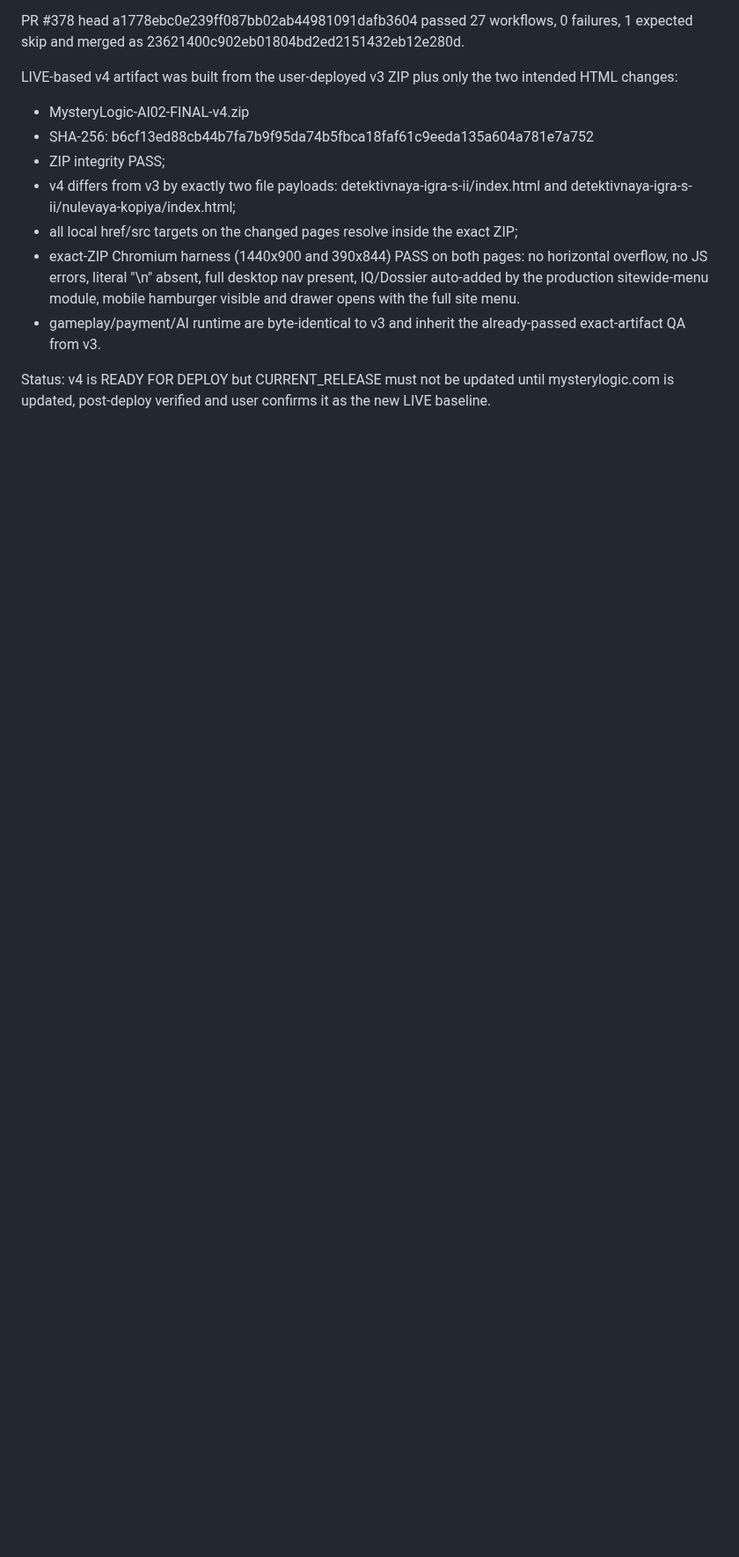
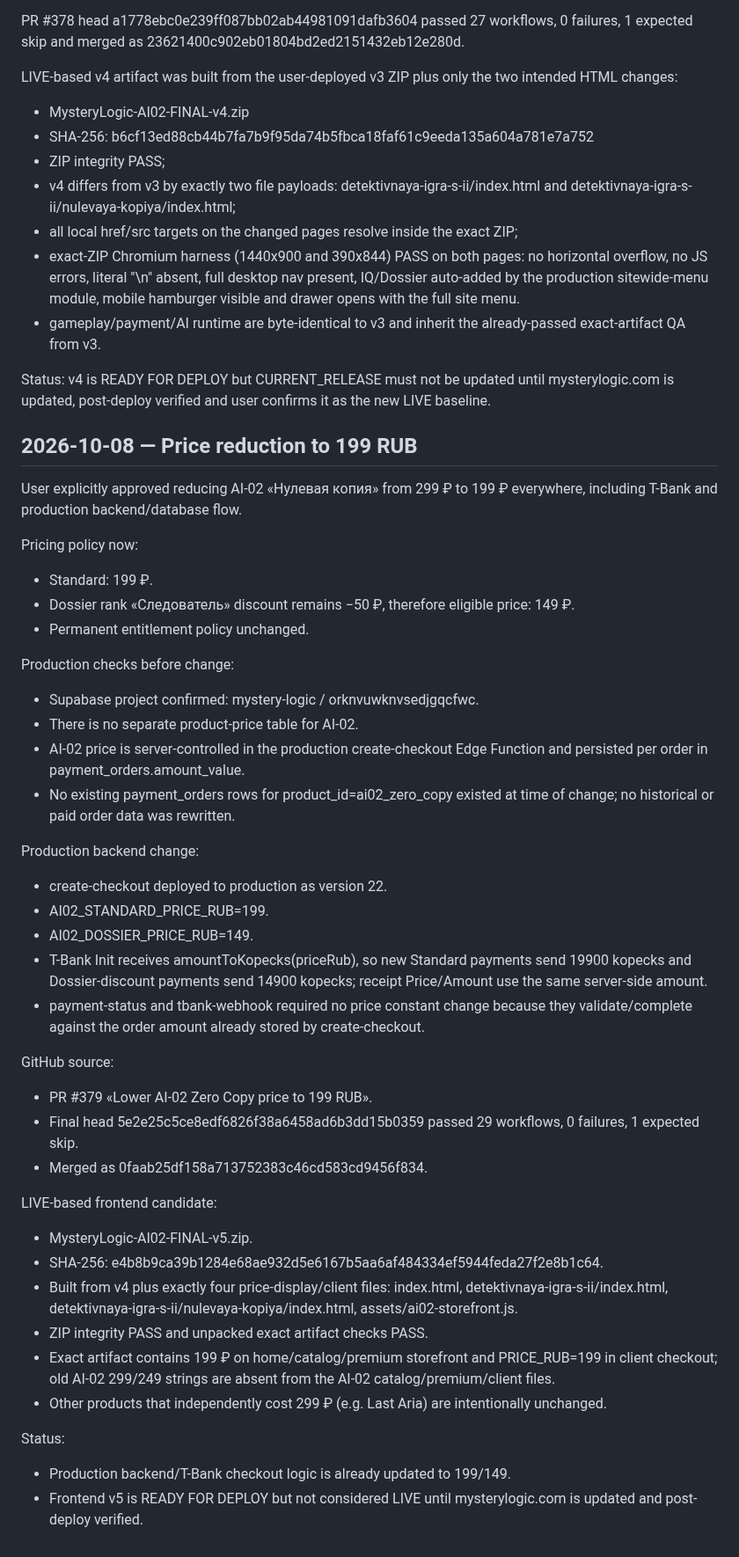
Before and after one commit to valera2872/ktovret-web, a Markdown page: docs/workstreams/AI-02.md, the part around the change. Shown at 88% size. Drawn GitHub-style; blank space fills up the shorter version.

Commit message:
checkpoint AI-02 price reduction to 199 RUB

```diff
--- a/docs/workstreams/AI-02.md
+++ b/docs/workstreams/AI-02.md
@@ -534,3 +534,43 @@ LIVE-based v4 artifact was built from the user-deployed v3 ZIP plus only the two
 - gameplay/payment/AI runtime are byte-identical to v3 and inherit the already-passed exact-artifact QA from v3.
 
 Status: v4 is READY FOR DEPLOY but CURRENT_RELEASE must not be updated until mysterylogic.com is updated, post-deploy verified and user confirms it as the new LIVE baseline.
+
+
+## 2026-10-08 — Price reduction to 199 RUB
+
+User explicitly approved reducing AI-02 «Нулевая копия» from 299 ₽ to 199 ₽ everywhere, including T-Bank and production backend/database flow.
+
+Pricing policy now:
+- Standard: 199 ₽.
+- Dossier rank «Следователь» discount remains −50 ₽, therefore eligible price: 149 ₽.
+- Permanent entitlement policy unchanged.
+
+Production checks before change:
+- Supabase project confirmed: mystery-logic / orknvuwknvsedjgqcfwc.
+- There is no separate product-price table for AI-02.
+- AI-02 price is server-controlled in the production create-checkout Edge Function and persisted per order in payment_orders.amount_value.
+- No existing payment_orders rows for product_id=ai02_zero_copy existed at time of change; no historical or paid order data was rewritten.
+
+Production backend change:
+- create-checkout deployed to production as version 22.
+- AI02_STANDARD_PRICE_RUB=199.
+- AI02_DOSSIER_PRICE_RUB=149.
+- T-Bank Init receives amountToKopecks(priceRub), so new Standard payments send 19900 kopecks and Dossier-discount payments send 14900 kopecks; receipt Price/Amount use the same server-side amount.
+- payment-status and tbank-webhook required no price constant change because they validate/complete against the order amount already stored by create-checkout.
+
+GitHub source:
+- PR #379 «Lower AI-02 Zero Copy price to 199 RUB».
+- Final head 5e2e25c5ce8edf6826f38a6458ad6b3dd15b0359 passed 29 workflows, 0 failures, 1 expected skip.
+- Merged as 0faab25df158a713752383c46cd583cd9456f834.
+
+LIVE-based frontend candidate:
+- MysteryLogic-AI02-FINAL-v5.zip.
+- SHA-256: e4b8b9ca39b1284e68ae932d5e6167b5aa6af484334ef5944feda27f2e8b1c64.
+- Built from v4 plus exactly four price-display/client files: index.html, detektivnaya-igra-s-ii/index.html, detektivnaya-igra-s-ii/nulevaya-kopiya/index.html, assets/ai02-storefront.js.
+- ZIP integrity PASS and unpacked exact artifact checks PASS.
+- Exact artifact contains 199 ₽ on home/catalog/premium storefront and PRICE_RUB=199 in client checkout; old AI-02 299/249 strings are absent from the AI-02 catalog/premium/client files.
+- Other products that independently cost 299 ₽ (e.g. Last Aria) are intentionally unchanged.
+
+Status:
+- Production backend/T-Bank checkout logic is already updated to 199/149.
+- Frontend v5 is READY FOR DEPLOY but not considered LIVE until mysterylogic.com is updated and post-deploy verified.
```
